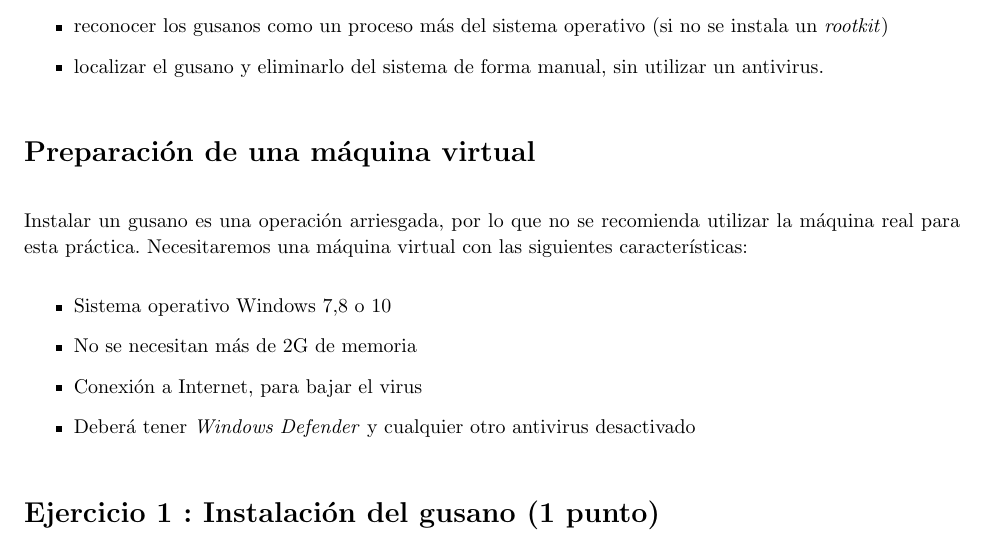
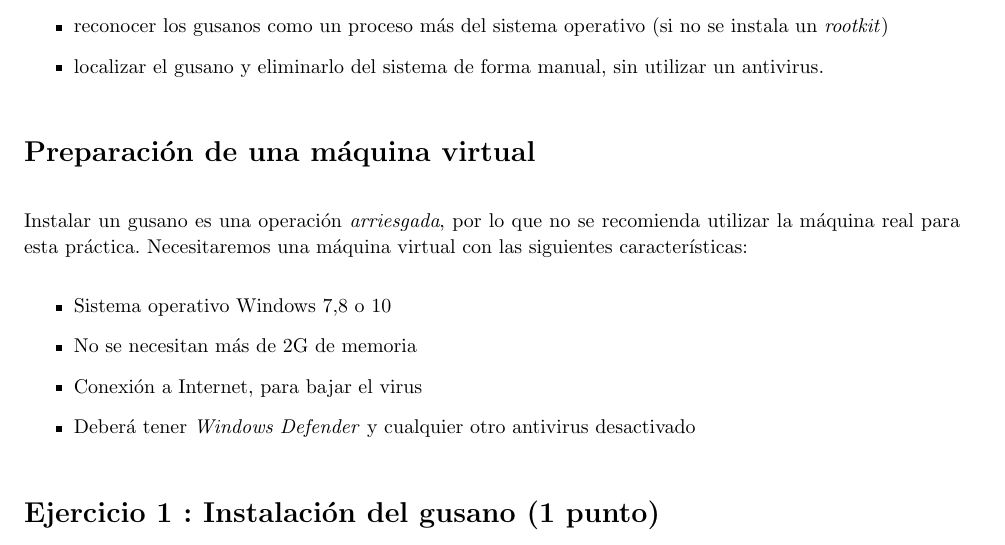
Before and after one commit to alvarogonzalezsotillo/seguridad-informatica-smr2dual, a LaTeX document (apuntes/4/SI-T-04-PracticaGusanoWindows.tex): part of page 2 of 4, cut so that both start at the same text. The pictures show the PDF file apuntes/4/SI-T-04-PracticaGusanoWindows.pdf that the author committed with the source.

Commit message:
probando acer irene

```diff
--- a/apuntes/4/SI-T-04-PracticaGusanoWindows.tex
+++ b/apuntes/4/SI-T-04-PracticaGusanoWindows.tex
@@ -34,7 +34,7 @@ Durante el desarrollo de esta práctica, el alumno infectará una máquina virtu
 
 
 \section{Preparación de una máquina virtual}
-Instalar un gusano es una operación arriesgada, por lo que no se recomienda utilizar la máquina real para esta práctica. Necesitaremos una máquina virtual con las siguientes características:
+Instalar un gusano es una operación \textit{arriesgada}, por lo que no se recomienda utilizar la máquina real para esta práctica. Necesitaremos una máquina virtual con las siguientes características:
 \begin{itemize}
 \item Sistema operativo Windows 7,8 o 10
 \item No se necesitan más de 2G de memoria
```
Also changed, not shown: apuntes/4/SI-T-04-PracticaGusanoWindows.pdf.
